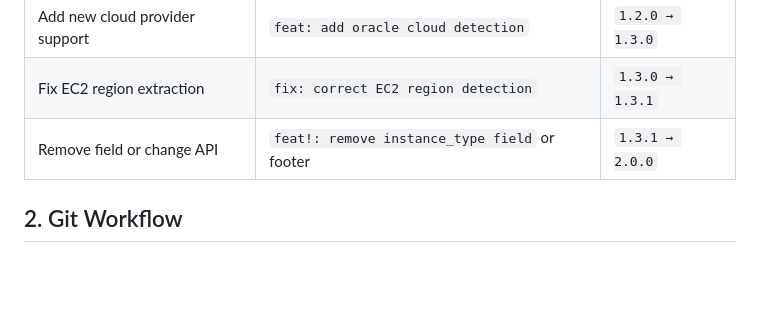
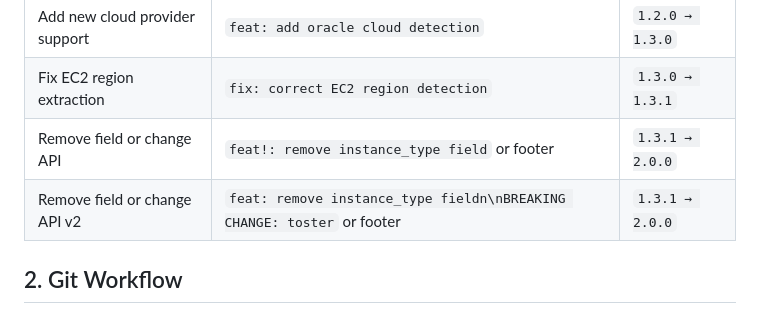
Before and after one commit to MaksymLeus/testApp_sourcecode, a Markdown page: docs/09-releasing.md, the part around the change. Rendered like a GitHub page; blank space fills up the shorter version.

Commit message:
feat!: test v2

```diff
--- a/docs/09-releasing.md
+++ b/docs/09-releasing.md
@@ -29,6 +29,7 @@ v2.0.0 → breaking change
 | Add new cloud provider support | `feat: add oracle cloud detection` | `1.2.0 → 1.3.0` |
 | Fix EC2 region extraction | `fix: correct EC2 region detection` | `1.3.0 → 1.3.1` |
 | Remove field or change API | `feat!: remove instance_type field` or footer | `1.3.1 → 2.0.0` |
+| Remove field or change API v2| `feat: remove instance_type fieldn\nBREAKING CHANGE: toster` or footer | `1.3.1 → 2.0.0` |
 
 ## 2. Git Workflow
 
```
